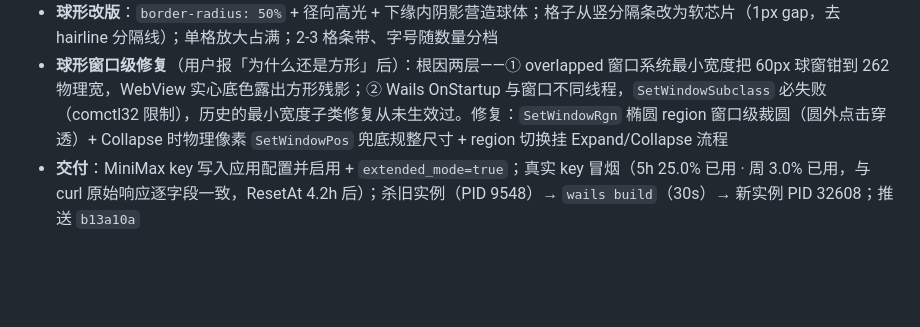
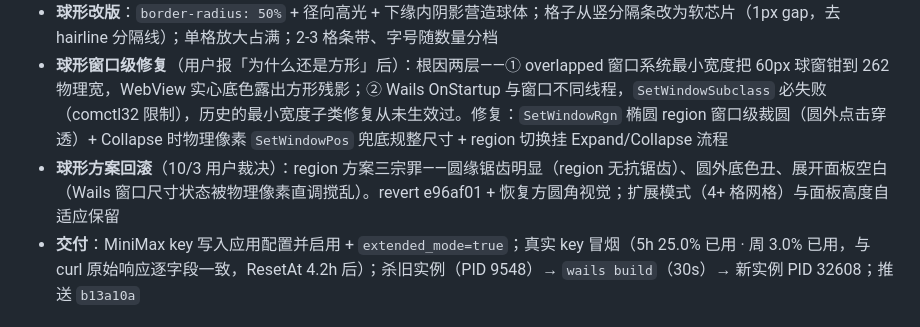
Before and after one commit to eeljoe/quota-viewer, a Markdown page: docs/STATUS.md, the part around the change. Rendered like a GitHub page; blank space fills up the shorter version.

Commit message:
docs: 记录球形回滚决策与根因(ac601d4/847c360)
Co-authored-by: factory-droid[bot] <138933559+factory-droid[bot]@users.noreply.github.com>

```diff
--- a/docs/STATUS.md
+++ b/docs/STATUS.md
@@ -465,6 +465,7 @@
 - **扩展模式**：`Config.ExtendedMode` + `EnabledLimit`（普通 3 / 扩展 9），Load / SaveConfig / 旧格式迁移三处钳制统一走一个函数；配置面板新增「扩展模式」开关；悬浮球 4+ 格走网格（4=2x2，5-6=3 列两行，7-9=3x3）；详情面板高度随条目伸缩（封顶 640，列表内部滚动）
 - **球形改版**：`border-radius: 50%` + 径向高光 + 下缘内阴影营造球体；格子从竖分隔条改为软芯片（1px gap，去 hairline 分隔线）；单格放大占满；2-3 格条带、字号随数量分档
 - **球形窗口级修复**（用户报「为什么还是方形」后）：根因两层——① overlapped 窗口系统最小宽度把 60px 球窗钳到 262 物理宽，WebView 实心底色露出方形残影；② Wails OnStartup 与窗口不同线程，`SetWindowSubclass` 必失败（comctl32 限制），历史的最小宽度子类修复从未生效过。修复：`SetWindowRgn` 椭圆 region 窗口级裁圆（圆外点击穿透）+ Collapse 时物理像素 `SetWindowPos` 兜底规整尺寸 + region 切换挂 Expand/Collapse 流程
+- **球形方案回滚**（10/3 用户裁决）：region 方案三宗罪——圆缘锯齿明显（region 无抗锯齿）、圆外底色丑、展开面板空白（Wails 窗口尺寸状态被物理像素直调搅乱）。revert e96af01 + 恢复方圆角视觉；扩展模式（4+ 格网格）与面板高度自适应保留
 - **交付**：MiniMax key 写入应用配置并启用 + `extended_mode=true`；真实 key 冒烟（5h 25.0% 已用 · 周 3.0% 已用，与 curl 原始响应逐字段一致，ResetAt 4.2h 后）；杀旧实例（PID 9548）→ `wails build`（30s）→ 新实例 PID 32608；推送 `b13a10a`
 
 ### 事故与恢复（如实记录）
```
